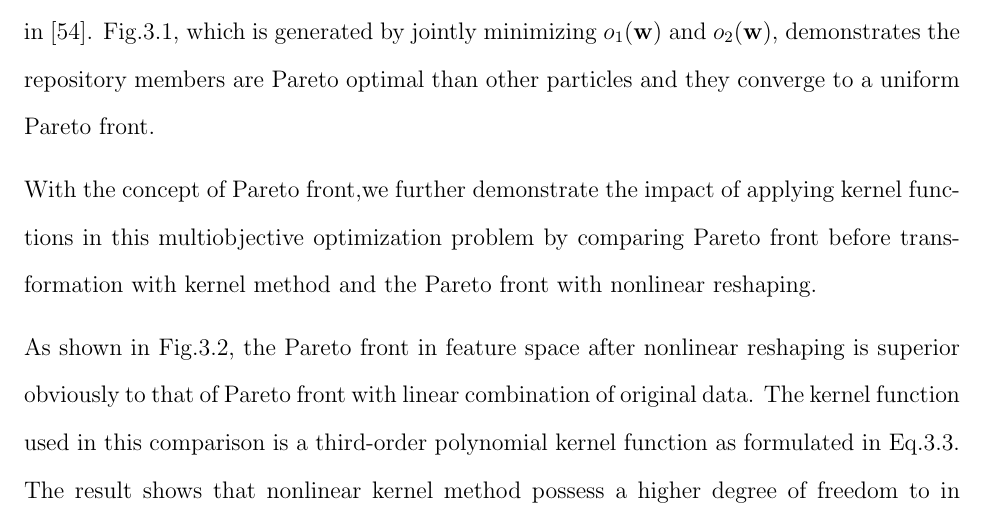
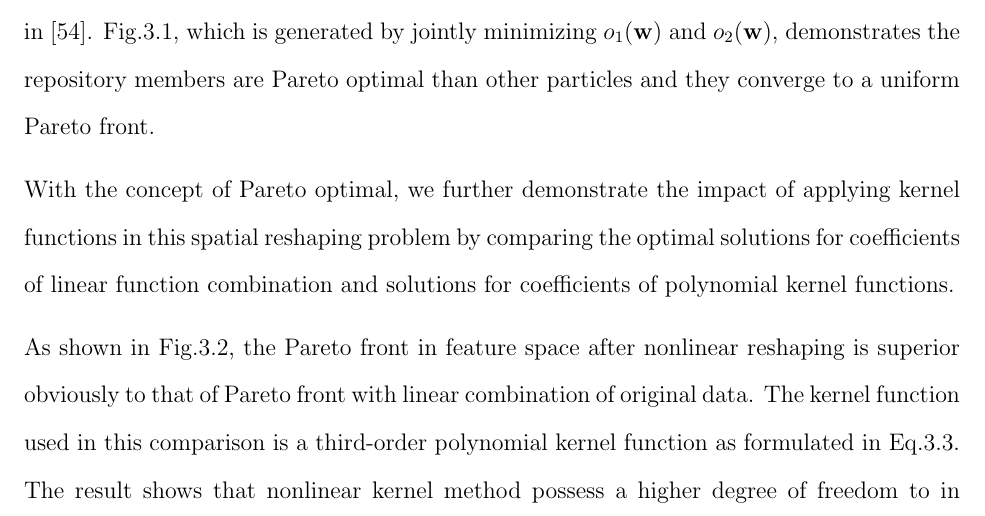
Before and after one commit to JMistral/NAU_thesis_master_complete, a LaTeX thesis (NAU_thesis_master_complete/main.tex, which reads NAU_thesis_master_complete/body/3-KernelModel_EditJC.tex): part of page 47 of 77, cut so that both start at the same text. Compiled offline with pdfLaTeX.

Commit message:
Updates from ShareLaTeX

```diff
--- a/NAU_thesis_master_complete/body/3-KernelModel_EditJC.tex
+++ b/NAU_thesis_master_complete/body/3-KernelModel_EditJC.tex
@@ -147,9 +147,10 @@ Among all the MOPSO algorithms in the literature, the algorithm proposed by Coel
 \label{fig:repo_members}
 \end{figure}
 
-With the concept of Pareto front,we further demonstrate the impact of applying kernel functions in this multiobjective optimization problem by comparing Pareto front before transformation with kernel method and the Pareto front with nonlinear reshaping. %A two-dimension curve formed by repository members t will be drawn with two objective functions.
+With the concept of Pareto optimal, we further demonstrate the impact of applying kernel functions in this spatial reshaping problem by comparing the optimal solutions for coefficients of linear function combination and solutions for coefficients of polynomial kernel functions. %A two-dimension curve formed by repository members t will be drawn with two objective functions.
 
 %This mapping by kernel method can be accounted as the input space reshaping, namely, new input sample space is produced using non-linear kernel bending feature space in order for a higher space symmetry. Reshaping result as indicated in diagram 4-6 can be obtained through testing the reshaping algorithm with test data and quadratic polynomial. More specifically, we can regard this kernel method as a mapping from two-dimension space   to three-dimension space. Because the data visualization is very important in the test, we don’t adopt polynomial kernel of higher degree.
+%%%%%%%%%%%%%%%%%%%%%%%%% UP TO HERE
 
 As shown in Fig.\ref{fig:pareto_compare}, the Pareto front in feature space after nonlinear reshaping is superior obviously to that of Pareto front with linear combination of original data. The kernel function used in this comparison is a third-order polynomial kernel function as formulated in Eq.\ref{eq5}. The result shows that nonlinear kernel method possess a higher degree of freedom to in multiobjective optimization. In other words, kernel method combined with multiobjective particle swarm optimization algorithm can improve the spatial topology of clusters.
 
```
